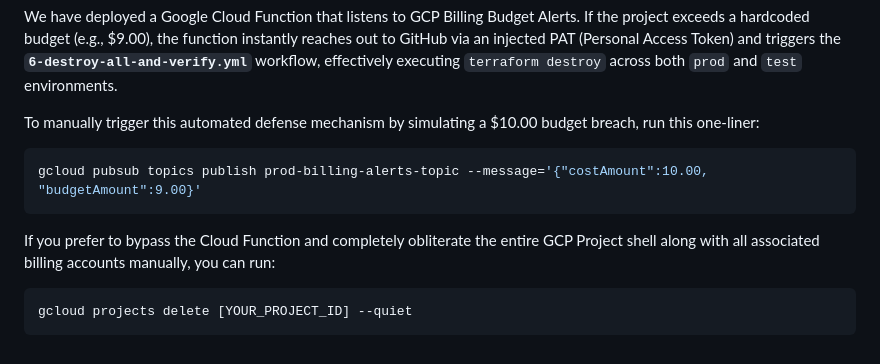
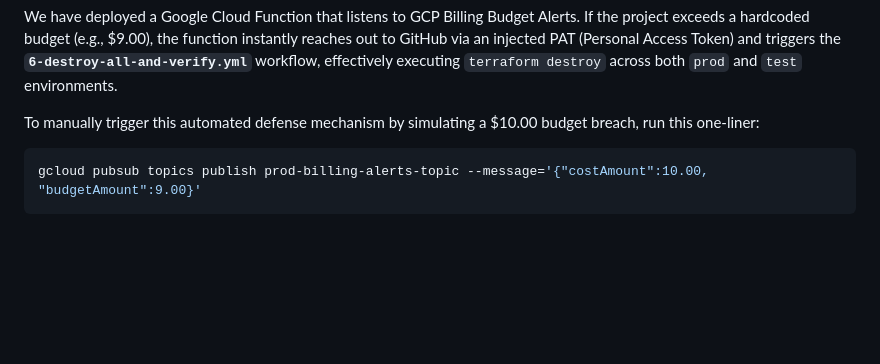
Before and after one commit to Eran-Meir/multi-agent-banking-mesh, a Markdown page: README.md, the part around the change. Drawn GitHub-style; blank space fills up the shorter version.

Commit message:
docs: remove manual project delete instructions from killswitch section

````diff
--- a/README.md
+++ b/README.md
@@ -247,8 +247,3 @@ To manually trigger this automated defense mechanism by simulating a $10.00 budg
 ```bash
 gcloud pubsub topics publish prod-billing-alerts-topic --message='{"costAmount":10.00, "budgetAmount":9.00}'
 ```
-
-If you prefer to bypass the Cloud Function and completely obliterate the entire GCP Project shell along with all associated billing accounts manually, you can run:
-```bash
-gcloud projects delete [YOUR_PROJECT_ID] --quiet
-```
````
